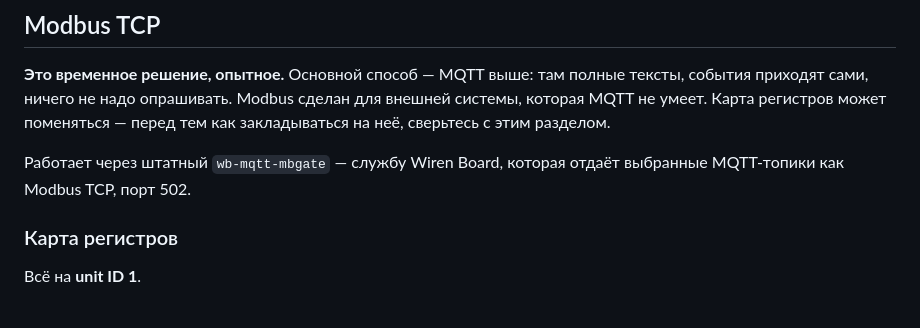
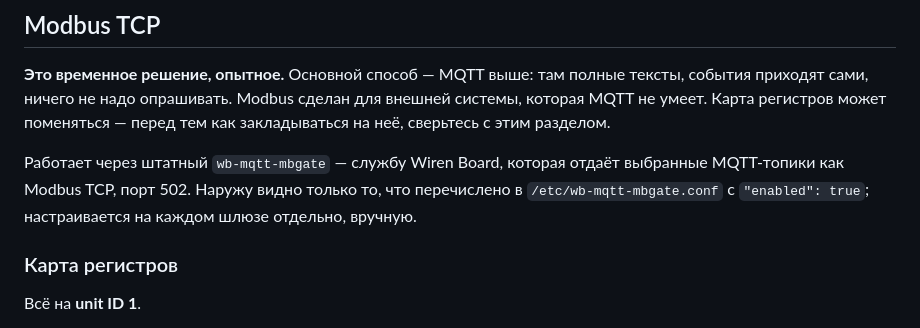
Before and after one commit to ilya-koptev/rules, a Markdown page: shluses/README.md, the part around the change. Drawn GitHub-style.

Commit message:
shluses: зачистить шов после правок, вернуть одну строку про enabled

```diff
--- a/shluses/README.md
+++ b/shluses/README.md
@@ -155,9 +155,9 @@ echo "готово: $s"     # upstream_open — успех, error — смотр
 на неё, сверьтесь с этим разделом.
 
 Работает через штатный `wb-mqtt-mbgate` — службу Wiren Board, которая отдаёт выбранные
-MQTT-топики как Modbus TCP, порт 502.
-
-
+MQTT-топики как Modbus TCP, порт 502. Наружу видно только то, что перечислено
+в `/etc/wb-mqtt-mbgate.conf` с `"enabled": true`; настраивается на каждом шлюзе
+отдельно, вручную.
 
 ### Карта регистров
 
```
